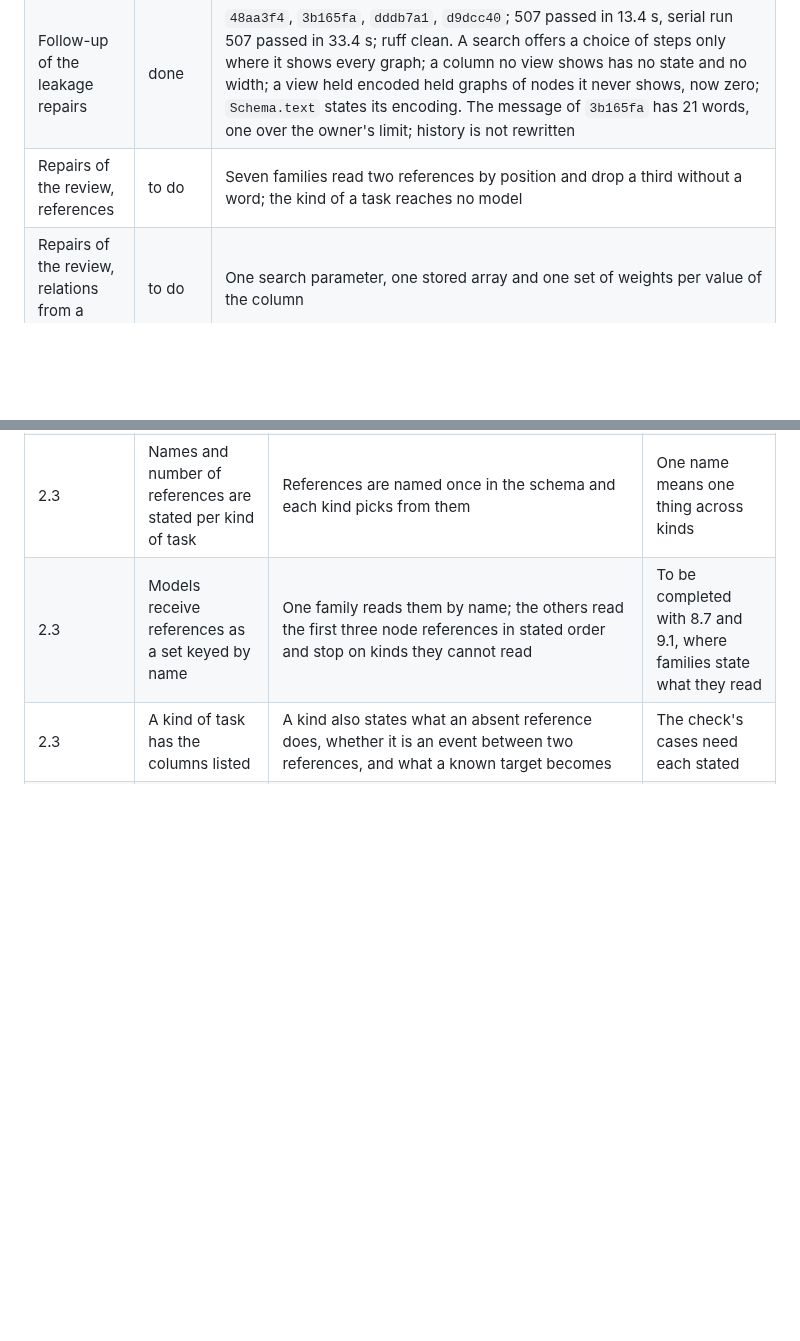
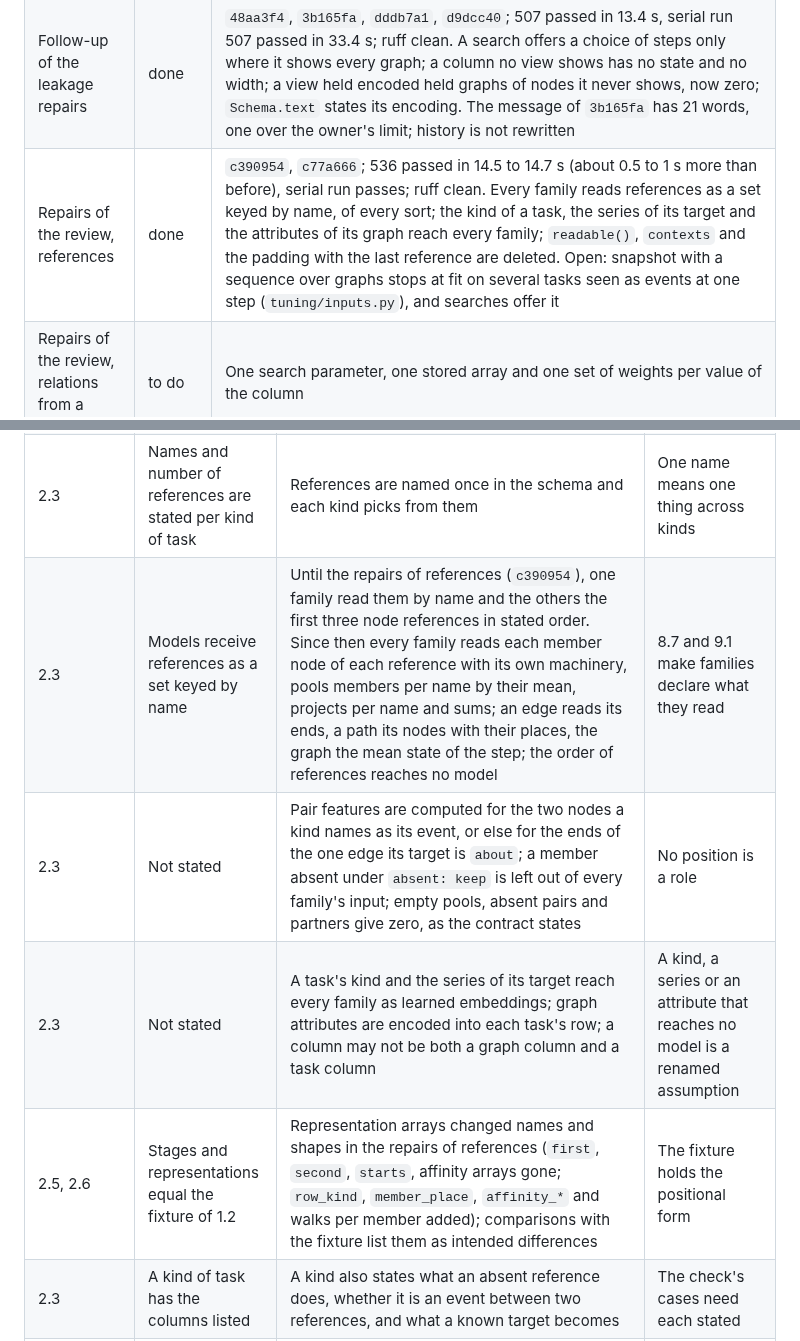
Before and after one commit to tristan00/graphspec, a Markdown page: PLAN.md, 2 parts joined by grey strips. Rendered like a GitHub page; blank space fills up the shorter version.

Commit message:
Plan: repairs of references recorded; the deviation of 2.3 on references rewritten
Co-Authored-By: Claude Opus 5.5 <noreply@anthropic.com>

```diff
--- a/PLAN.md
+++ b/PLAN.md
@@ -654,7 +654,7 @@ As of 2026-09-28 at 22:50: on the owner's instruction the whole working tree, un
 | Follow-up of those repairs | done | `3aa7940`, `3d76e1e`, `2db2ead`, `7ef7d2b`; 500 passed in 13.0 s, serial run 500 passed in 30.8 s; ruff clean. The view no longer shows the latest of several facts without a stated rule; searches offer a family only under the contexts it reads; a build uses one process pool; the variant key no longer holds `source` |
 | Repairs of the review, leakage | done | `5df85c9`, `2ab4e09`, `e69a6f9`, `62780a3`; 504 passed in 13.6 s, serial run 504 passed in 29.0 s; ruff clean. Encoders are fitted when the views of a statement are built, from what the trained views show, and stored with them; a matured target reaches its observer and never a trained split from another; a kind names in `about` the reference its target is about and only those edges are withheld, from the task's time; a graph without tasks builds; schema version 5 |
 | Follow-up of the leakage repairs | done | `48aa3f4`, `3b165fa`, `dddb7a1`, `d9dcc40`; 507 passed in 13.4 s, serial run 507 passed in 33.4 s; ruff clean. A search offers a choice of steps only where it shows every graph; a column no view shows has no state and no width; a view held encoded held graphs of nodes it never shows, now zero; `Schema.text` states its encoding. The message of `3b165fa` has 21 words, one over the owner's limit; history is not rewritten |
-| Repairs of the review, references | to do | Seven families read two references by position and drop a third without a word; the kind of a task reaches no model |
+| Repairs of the review, references | done | `c390954`, `c77a666`; 536 passed in 14.5 to 14.7 s (about 0.5 to 1 s more than before), serial run passes; ruff clean. Every family reads references as a set keyed by name, of every sort; the kind of a task, the series of its target and the attributes of its graph reach every family; `readable()`, `contexts` and the padding with the last reference are deleted. Open: snapshot with a sequence over graphs stops at fit on several tasks seen as events at one step (`tuning/inputs.py`), and searches offer it |
 | Repairs of the review, relations from a column | to do | One search parameter, one stored array and one set of weights per value of the column |
 | 2.4a | to do, after the repairs | Added on 29 September on the owner's approval; placement in `D:/graphspec-runtime/ground/layout-2.4a.md` |
 
@@ -693,7 +693,10 @@ One line per place where the plan was wrong or silent: the subsection, what the
 | 2.2 | A bank of two graphs with different units | The case is a bank of five graphs that alternate between two units | One bank is shared by the cases of the check |
 | 2.2 | Not stated | A task without an observer sees every fact | No observer stated means no restriction stated |
 | 2.3 | Names and number of references are stated per kind of task | References are named once in the schema and each kind picks from them | One name means one thing across kinds |
-| 2.3 | Models receive references as a set keyed by name | One family reads them by name; the others read the first three node references in stated order and stop on kinds they cannot read | To be completed with 8.7 and 9.1, where families state what they read |
+| 2.3 | Models receive references as a set keyed by name | Until the repairs of references (`c390954`), one family read them by name and the others the first three node references in stated order. Since then every family reads each member node of each reference with its own machinery, pools members per name by their mean, projects per name and sums; an edge reads its ends, a path its nodes with their places, the graph the mean state of the step; the order of references reaches no model | 8.7 and 9.1 make families declare what they read |
+| 2.3 | Not stated | Pair features are computed for the two nodes a kind names as its event, or else for the ends of the one edge its target is `about`; a member absent under `absent: keep` is left out of every family's input; empty pools, absent pairs and partners give zero, as the contract states | No position is a role |
+| 2.3 | Not stated | A task's kind and the series of its target reach every family as learned embeddings; graph attributes are encoded into each task's row; a column may not be both a graph column and a task column | A kind, a series or an attribute that reaches no model is a renamed assumption |
+| 2.5, 2.6 | Stages and representations equal the fixture of 1.2 | Representation arrays changed names and shapes in the repairs of references (`first`, `second`, `starts`, affinity arrays gone; `row_kind`, `member_place`, `affinity_*` and walks per member added); comparisons with the fixture list them as intended differences | The fixture holds the positional form |
 | 2.3 | A kind of task has the columns listed | A kind also states what an absent reference does, whether it is an event between two references, and what a known target becomes | The check's cases need each stated |
 | 2.3 | A bank with targets on nodes and on graphs together | Targets that are numbers and targets that are paths are not mixed in one bank | Kinds of target are 2.10 |
 | 2.3 | An optional weight | A kind that states no weight has weight 1 | Absence of a weight means equal weight |
```
